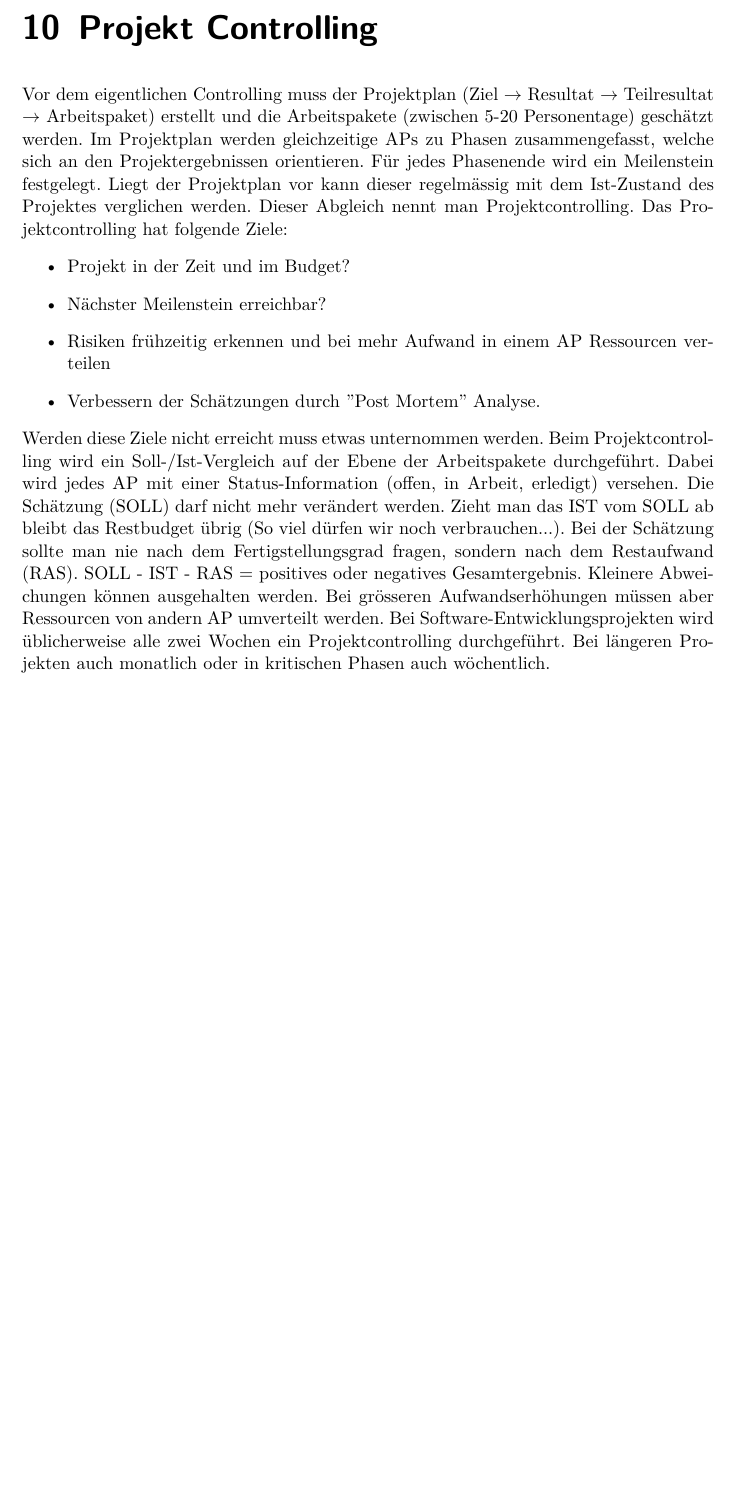
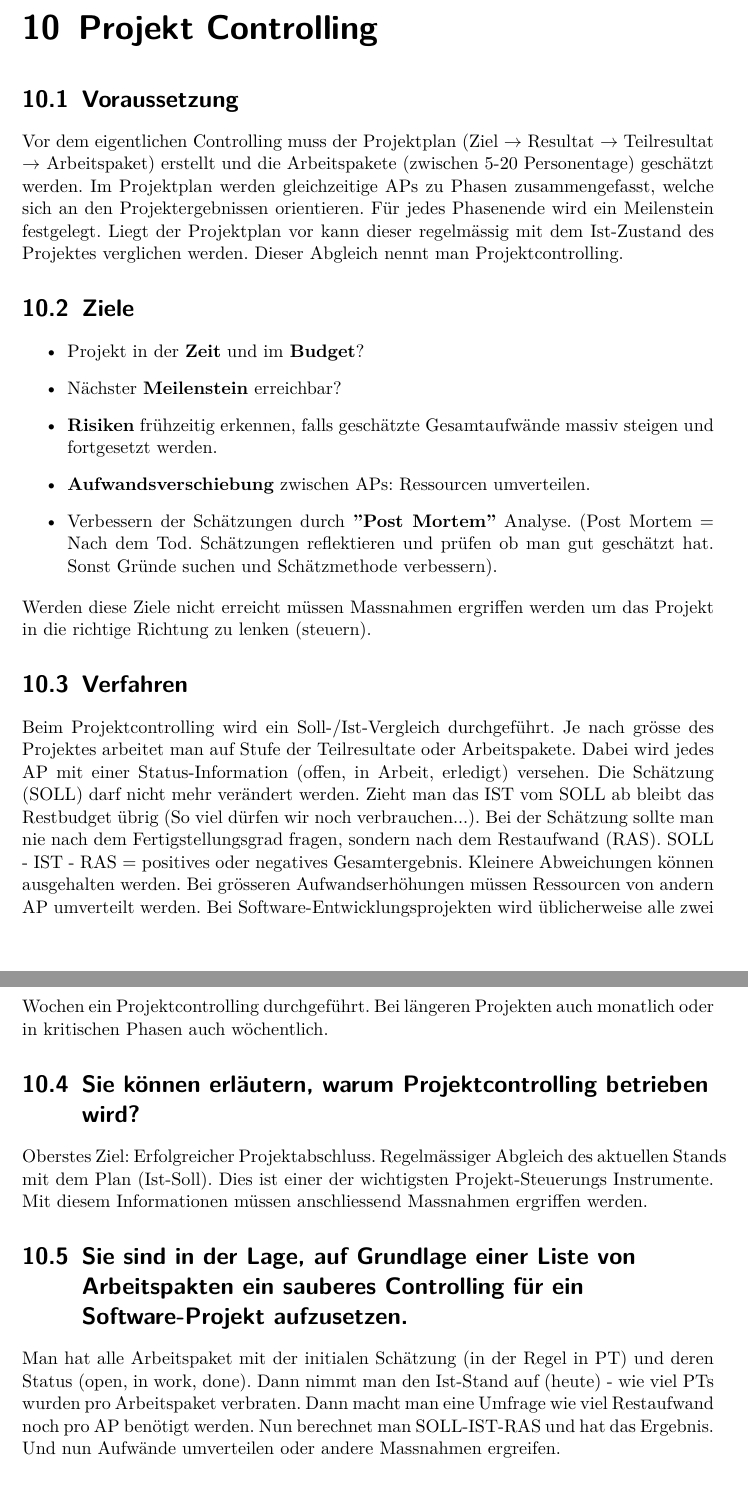
Before and after one commit to studentbox/zusammenfassung-itpmf, a LaTeX document (Zusammenfassung_ITPMF_15FS.tex, which reads projekt-controlling.tex): part of page 20 of 32 before the commit and two parts of pages 20 and 21 of 33 after it, the two joined at a grey line, cut so that both start at the same text, the shorter picture padded with empty space. Compiled offline with pdfLaTeX.

Commit message:
#26 close

```diff
--- a/projekt-controlling.tex
+++ b/projekt-controlling.tex
@@ -1,11 +1,25 @@
 \chapter{Projekt Controlling}
 
+\section{Voraussetzung}
 Vor dem eigentlichen Controlling muss der Projektplan (Ziel $\rightarrow$ Resultat $\rightarrow$ Teilresultat $\rightarrow$ Arbeitspaket) erstellt und die Arbeitspakete (zwischen 5-20 Personentage) geschätzt werden. Im Projektplan werden gleichzeitige APs zu Phasen zusammengefasst, welche sich an den Projektergebnissen orientieren. Für jedes Phasenende wird ein Meilenstein festgelegt.
-Liegt der Projektplan vor kann dieser regelmässig mit dem Ist-Zustand des Projektes verglichen werden. Dieser Abgleich nennt man Projektcontrolling. Das Projektcontrolling hat folgende Ziele:
+Liegt der Projektplan vor kann dieser regelmässig mit dem Ist-Zustand des Projektes verglichen werden. Dieser Abgleich nennt man Projektcontrolling.
+
+\section{Ziele}
 \begin{itemize}
-	\item Projekt in der Zeit und im Budget?
-	\item Nächster Meilenstein erreichbar?
-	\item Risiken frühzeitig erkennen und bei mehr Aufwand in einem AP Ressourcen verteilen
-	\item Verbessern der Schätzungen durch ''Post Mortem'' Analyse.
+	\item Projekt in der \textbf{Zeit} und im \textbf{Budget}?
+	\item Nächster \textbf{Meilenstein} erreichbar?
+	\item \textbf{Risiken} frühzeitig erkennen, falls geschätzte Gesamtaufwände massiv steigen und fortgesetzt werden.
+	\item \textbf{Aufwandsverschiebung} zwischen APs: Ressourcen umverteilen.
+	\item Verbessern der Schätzungen durch \textbf{''Post Mortem''} Analyse. (Post Mortem = Nach dem Tod. Schätzungen reflektieren und prüfen ob man gut geschätzt hat. Sonst Gründe suchen und Schätzmethode verbessern).
 \end{itemize}
-Werden diese Ziele nicht erreicht muss etwas unternommen werden. Beim Projektcontrolling wird ein Soll-/Ist-Vergleich auf der Ebene der Arbeitspakete durchgeführt. Dabei wird jedes AP mit einer Status-Information (offen, in Arbeit, erledigt) versehen. Die Schätzung (SOLL) darf nicht mehr verändert werden. Zieht man das IST vom SOLL ab bleibt das Restbudget übrig (So viel dürfen wir noch verbrauchen...). Bei der Schätzung sollte man nie nach dem Fertigstellungsgrad fragen, sondern nach dem Restaufwand (RAS). SOLL - IST - RAS = positives oder negatives Gesamtergebnis. Kleinere Abweichungen können ausgehalten werden. Bei grösseren Aufwandserhöhungen müssen aber Ressourcen von andern AP umverteilt werden. Bei Software-Entwicklungsprojekten wird üblicherweise alle zwei Wochen ein Projektcontrolling durchgeführt. Bei längeren Projekten auch monatlich oder in kritischen Phasen auch wöchentlich.
+Werden diese Ziele nicht erreicht müssen Massnahmen ergriffen werden um das Projekt in die richtige Richtung zu lenken (steuern).
+
+\section{Verfahren}
+Beim Projektcontrolling wird ein Soll-/Ist-Vergleich durchgeführt. Je nach grösse des Projektes arbeitet man auf Stufe der Teilresultate oder Arbeitspakete. Dabei wird jedes AP mit einer Status-Information (offen, in Arbeit, erledigt) versehen. Die Schätzung (SOLL) darf nicht mehr verändert werden. Zieht man das IST vom SOLL ab bleibt das Restbudget übrig (So viel dürfen wir noch verbrauchen...). Bei der Schätzung sollte man nie nach dem Fertigstellungsgrad fragen, sondern nach dem Restaufwand (RAS). SOLL - IST - RAS = positives oder negatives Gesamtergebnis. Kleinere Abweichungen können ausgehalten werden. Bei grösseren Aufwandserhöhungen müssen Ressourcen von andern AP umverteilt werden. Bei Software-Entwicklungsprojekten wird üblicherweise alle zwei Wochen ein Projektcontrolling durchgeführt. Bei längeren Projekten auch monatlich oder in kritischen Phasen auch wöchentlich.
+
+
+\section{Sie können erläutern, warum Projektcontrolling betrieben wird?}
+Oberstes Ziel: Erfolgreicher Projektabschluss. Regelmässiger Abgleich des aktuellen Stands mit dem Plan (Ist-Soll). Dies ist einer der wichtigsten Projekt-Steuerungs Instrumente. Mit diesem Informationen müssen anschliessend Massnahmen ergriffen werden.
+
+\section{Sie sind in der Lage, auf Grundlage einer Liste von Arbeitspakten ein sauberes Controlling für ein Software-Projekt aufzusetzen.}
+Man hat alle Arbeitspaket mit der initialen Schätzung (in der Regel in PT) und deren Status (open, in work, done). Dann nimmt man den Ist-Stand auf (heute) - wie viel PTs wurden pro Arbeitspaket verbraten. Dann macht man eine Umfrage wie viel Restaufwand noch pro AP benötigt werden. Nun berechnet man SOLL-IST-RAS und hat das Ergebnis. Und nun Aufwände umverteilen oder andere Massnahmen ergreifen.
```
